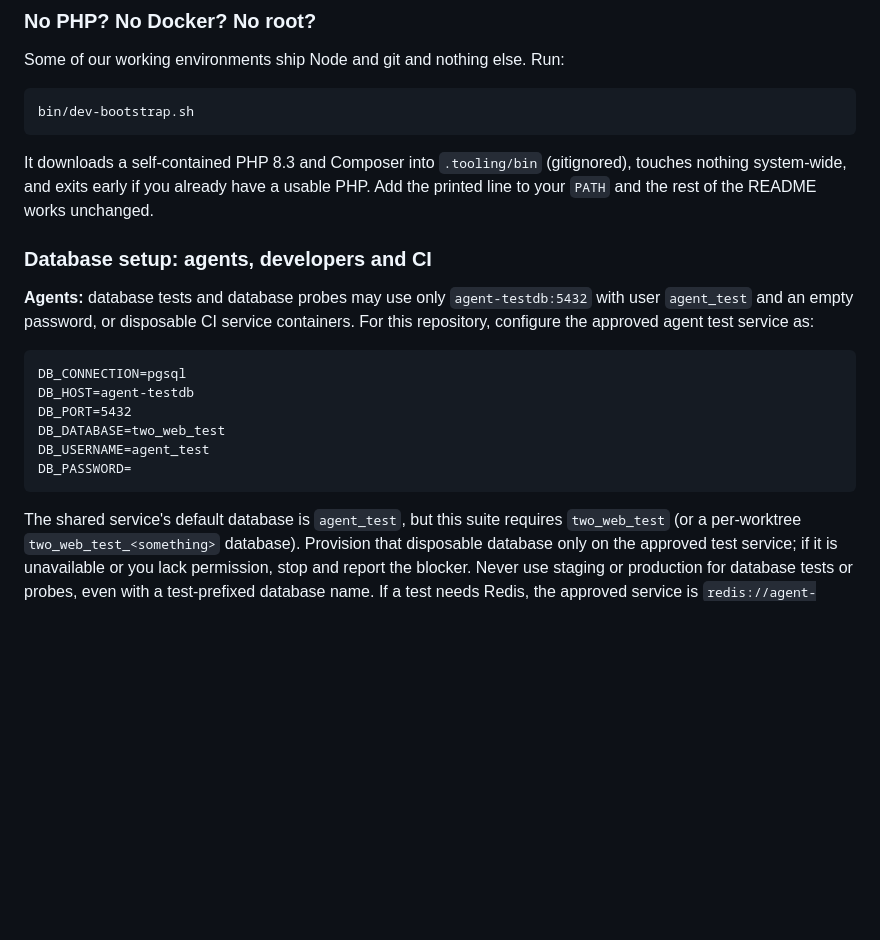
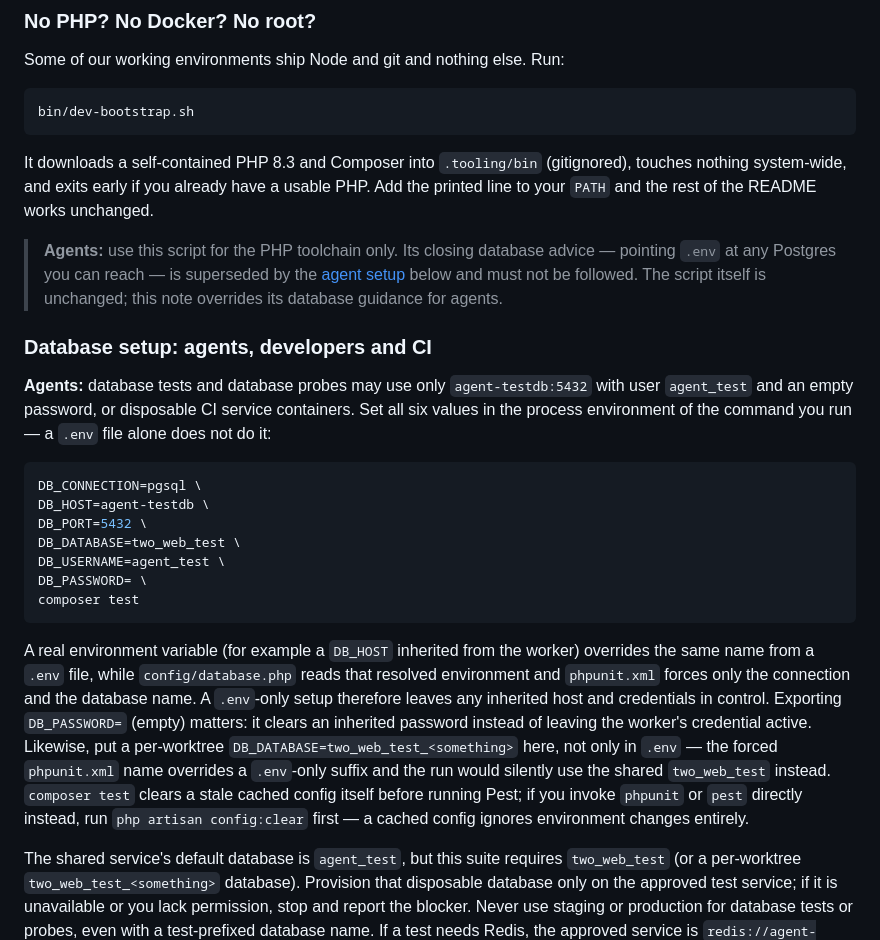
Before and after one commit to TogetherWeOwn/two-web, a Markdown page: README.md, the part around the change. GitHub-like rendering; blank space fills up the shorter version.

Commit message:
docs(testing): require process-env agent DB setup, supersede bootstrap DB advice
Refs: TOG-10624

Co-Authored-By: Paperclip <noreply@paperclip.ing>

````diff
--- a/README.md
+++ b/README.md
@@ -50,20 +50,41 @@ It downloads a self-contained PHP 8.3 and Composer into `.tooling/bin`
 usable PHP. Add the printed line to your `PATH` and the rest of the README works
 unchanged.
 
+> **Agents:** use this script for the PHP toolchain only. Its closing database
+> advice — pointing `.env` at any Postgres you can reach — is superseded by the
+> [agent setup](#database-setup-agents-developers-and-ci) below and must not be
+> followed. The script itself is unchanged; this note overrides its database
+> guidance for agents.
+
 ### Database setup: agents, developers and CI
 
 **Agents:** database tests and database probes may use only `agent-testdb:5432`
 with user `agent_test` and an empty password, or disposable CI service containers.
-For this repository, configure the approved agent test service as:
+Set all six values in the process environment of the command you run — a `.env`
+file alone does not do it:
 
-```dotenv
-DB_CONNECTION=pgsql
-DB_HOST=agent-testdb
-DB_PORT=5432
-DB_DATABASE=two_web_test
-DB_USERNAME=agent_test
-DB_PASSWORD=
+```bash
+DB_CONNECTION=pgsql \
+DB_HOST=agent-testdb \
+DB_PORT=5432 \
+DB_DATABASE=two_web_test \
+DB_USERNAME=agent_test \
+DB_PASSWORD= \
+composer test
 ```
+
+A real environment variable (for example a `DB_HOST` inherited from the worker)
+overrides the same name from a `.env` file, while `config/database.php` reads
+that resolved environment and `phpunit.xml` forces only the connection and the
+database name. A `.env`-only setup therefore leaves any inherited host and
+credentials in control. Exporting `DB_PASSWORD=` (empty) matters: it clears an
+inherited password instead of leaving the worker's credential active. Likewise,
+put a per-worktree `DB_DATABASE=two_web_test_<something>` here, not only in
+`.env` — the forced `phpunit.xml` name overrides a `.env`-only suffix and the
+run would silently use the shared `two_web_test` instead. `composer test`
+clears a stale cached config itself before running Pest; if you invoke
+`phpunit` or `pest` directly instead, run `php artisan config:clear` first —
+a cached config ignores environment changes entirely.
 
 The shared service's default database is `agent_test`, but this suite requires
 `two_web_test` (or a per-worktree `two_web_test_<something>` database). Provision
````
